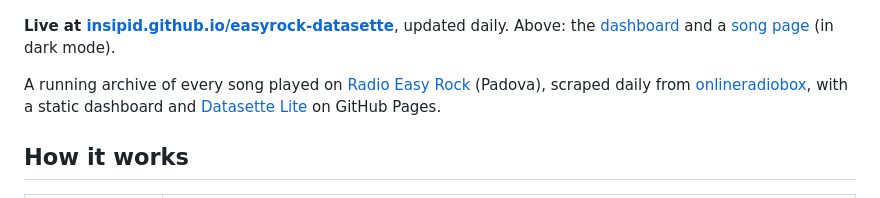
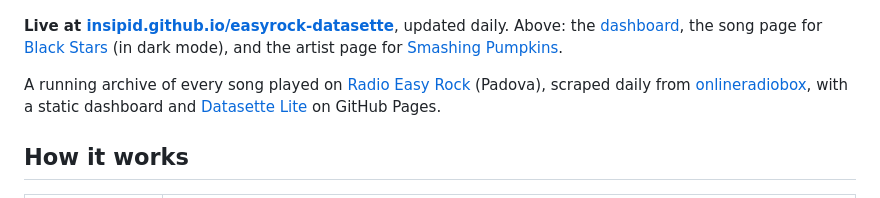
Before and after one commit to insipid/easyrock-datasette, a Markdown page: README.md, the part around one of its changes. Rendered like a GitHub page.

```diff
--- a/README.md
+++ b/README.md
@@ -8,7 +10,7 @@
 </table>
 
 **Live at [insipid.github.io/easyrock-datasette](https://insipid.github.io/easyrock-datasette/)**, updated daily.
-Above: the [dashboard](https://insipid.github.io/easyrock-datasette/#p=all) and a [song page](https://insipid.github.io/easyrock-datasette/#song=66) (in dark mode).
+Above: the [dashboard](https://insipid.github.io/easyrock-datasette/#p=all), the song page for [Black Stars](https://insipid.github.io/easyrock-datasette/#song=133) (in dark mode), and the artist page for [Smashing Pumpkins](https://insipid.github.io/easyrock-datasette/#artist=Smashing%20Pumpkins).
 
 A running archive of every song played on [Radio Easy Rock](https://www.radioeasyrock.it/) (Padova),
 scraped daily from [onlineradiobox](https://onlineradiobox.com/it/easyrock/playlist/), with a static dashboard
```
Also changed, not shown: other parts of README.md (+3 -1 lines), docs/artist.png (added), docs/song.png.
